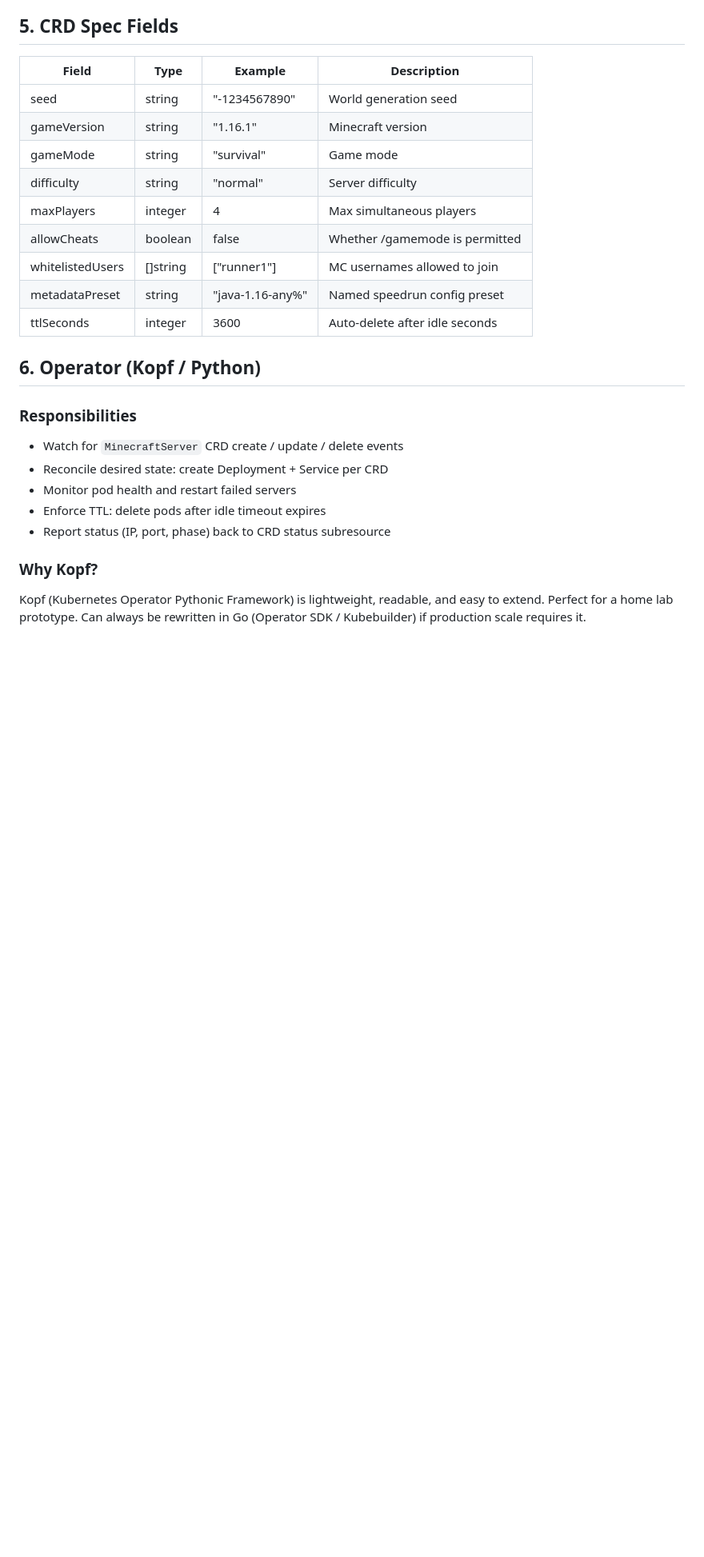
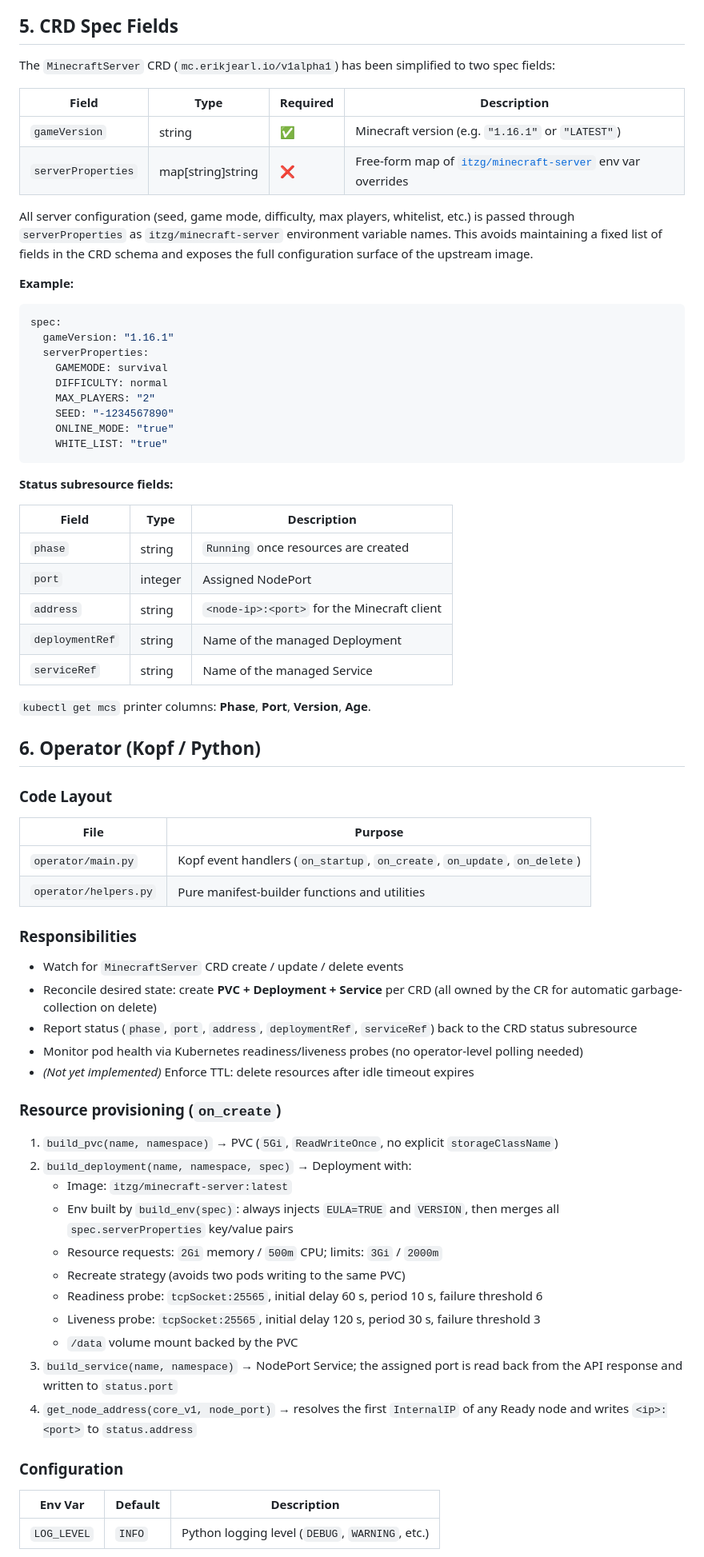
Before and after one commit to erikjearl/mc-server-operator, a Markdown page: docs/design.md, the part around one of its changes. Shown at 80% size. Drawn GitHub-style; blank space fills up the shorter version.

````diff
--- a/docs/design.md
+++ b/docs/design.md
@@ -46,30 +46,75 @@ Minecraft server to connect to — without any manual setup.
 
 ## 5. CRD Spec Fields
 
-| Field | Type | Example | Description |
-|-------|------|---------|-------------|
-| seed | string | "-1234567890" | World generation seed |
-| gameVersion | string | "1.16.1" | Minecraft version |
-| gameMode | string | "survival" | Game mode |
-| difficulty | string | "normal" | Server difficulty |
-| maxPlayers | integer | 4 | Max simultaneous players |
-| allowCheats | boolean | false | Whether /gamemode is permitted |
-| whitelistedUsers | []string | ["runner1"] | MC usernames allowed to join |
-| metadataPreset | string | "java-1.16-any%" | Named speedrun config preset |
-| ttlSeconds | integer | 3600 | Auto-delete after idle seconds |
+The `MinecraftServer` CRD (`mc.erikjearl.io/v1alpha1`) has been simplified to two spec fields:
+
+| Field | Type | Required | Description |
+|-------|------|----------|-------------|
+| `gameVersion` | string | ✅ | Minecraft version (e.g. `"1.16.1"` or `"LATEST"`) |
+| `serverProperties` | map[string]string | ❌ | Free-form map of [`itzg/minecraft-server`](https://github.com/itzg/docker-minecraft-server) env var overrides |
+
+All server configuration (seed, game mode, difficulty, max players, whitelist, etc.) is passed through `serverProperties` as `itzg/minecraft-server` environment variable names. This avoids maintaining a fixed list of fields in the CRD schema and exposes the full configuration surface of the upstream image.
+
+**Example:**
+
+```yaml
+spec:
+  gameVersion: "1.16.1"
+  serverProperties:
+    GAMEMODE: survival
+    DIFFICULTY: normal
+    MAX_PLAYERS: "2"
+    SEED: "-1234567890"
+    ONLINE_MODE: "true"
+    WHITE_LIST: "true"
+```
+
+**Status subresource fields:**
+
+| Field | Type | Description |
+|-------|------|-------------|
+| `phase` | string | `Running` once resources are created |
+| `port` | integer | Assigned NodePort |
+| `address` | string | `<node-ip>:<port>` for the Minecraft client |
+| `deploymentRef` | string | Name of the managed Deployment |
+| `serviceRef` | string | Name of the managed Service |
+
+`kubectl get mcs` printer columns: **Phase**, **Port**, **Version**, **Age**.
 
 ## 6. Operator (Kopf / Python)
+
+### Code Layout
+
+| File | Purpose |
+|------|---------|
+| `operator/main.py` | Kopf event handlers (`on_startup`, `on_create`, `on_update`, `on_delete`) |
+| `operator/helpers.py` | Pure manifest-builder functions and utilities |
 
 ### Responsibilities
 
 - Watch for `MinecraftServer` CRD create / update / delete events
-- Reconcile desired state: create Deployment + Service per CRD
-- Monitor pod health and restart failed servers
-- Enforce TTL: delete pods after idle timeout expires
-- Report status (IP, port, phase) back to CRD status subresource
+- Reconcile desired state: create **PVC + Deployment + Service** per CRD (all owned by the CR for automatic garbage-collection on delete)
+- Report status (`phase`, `port`, `address`, `deploymentRef`, `serviceRef`) back to the CRD status subresource
+- Monitor pod health via Kubernetes readiness/liveness probes (no operator-level polling needed)
+- _(Not yet implemented)_ Enforce TTL: delete resources after idle timeout expires
 
-### Why Kopf?
+### Resource provisioning (`on_create`)
 
-Kopf (Kubernetes Operator Pythonic Framework) is lightweight, readable, and easy to extend.
-Perfect for a home lab prototype. Can always be rewritten in Go (Operator SDK / Kubebuilder)
-if production scale requires it.
+1. `build_pvc(name, namespace)` → PVC (`5Gi`, `ReadWriteOnce`, no explicit `storageClassName`)
+2. `build_deployment(name, namespace, spec)` → Deployment with:
+   - Image: `itzg/minecraft-server:latest`
+   - Env built by `build_env(spec)`: always injects `EULA=TRUE` and `VERSION`, then merges all `spec.serverProperties` key/value pairs
+   - Resource requests: `2Gi` memory / `500m` CPU; limits: `3Gi` / `2000m`
+   - Recreate strategy (avoids two pods writing to the same PVC)
+   - Readiness probe: `tcpSocket:25565`, initial delay 60 s, period 10 s, failure threshold 6
+   - Liveness probe: `tcpSocket:25565`, initial delay 120 s, period 30 s, failure threshold 3
+   - `/data` volume mount backed by the PVC
+3. `build_service(name, namespace)` → NodePort Service; the assigned port is read back from the API response and written to `status.port`
+4. `get_node_address(core_v1, node_port)` → resolves the first `InternalIP` of any Ready node and writes `<ip>:<port>` to `status.address`
+
+### Configuration
+
+| Env Var | Default | Description |
+|---------|---------|-------------|
+| `LOG_LEVEL` | `INFO` | Python logging level (`DEBUG`, `WARNING`, etc.) |
+
````
Also changed, not shown: other parts of docs/design.md (+1 -0 lines).
